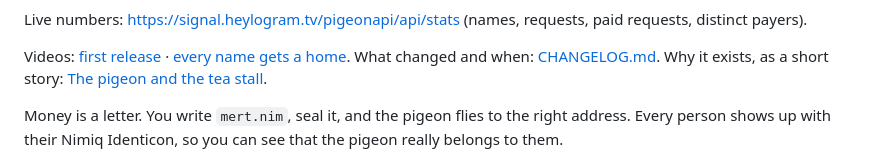
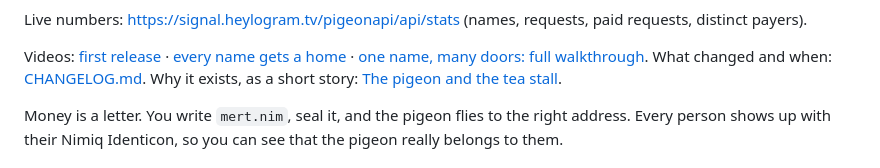
Before and after one commit to jakalijey/pigeon, a Markdown page: README.md, the part around the change. Drawn GitHub-style.

Commit message:
Link the full walkthrough video

```diff
--- a/README.md
+++ b/README.md
@@ -14,7 +14,7 @@ Nimiq has no names of its own: an address is 36 characters. Pigeon adds the miss
 
 Live numbers: <https://signal.heylogram.tv/pigeonapi/api/stats> (names, requests, paid requests, distinct payers).
 
-Videos: [first release](https://youtu.be/gAgeB7Ck_w8) · [every name gets a home](https://youtu.be/vo6qgR4q9zA). What changed and when: [CHANGELOG.md](CHANGELOG.md). Why it exists, as a short story: [The pigeon and the tea stall](docs/STORY.md).
+Videos: [first release](https://youtu.be/gAgeB7Ck_w8) · [every name gets a home](https://youtu.be/vo6qgR4q9zA) · [one name, many doors: full walkthrough](https://youtu.be/8kqYokFOsWs). What changed and when: [CHANGELOG.md](CHANGELOG.md). Why it exists, as a short story: [The pigeon and the tea stall](docs/STORY.md).
 
 Money is a letter. You write `mert.nim`, seal it, and the pigeon flies to the right address. Every person shows up with their Nimiq Identicon, so you can see that the pigeon really belongs to them.
 
```
